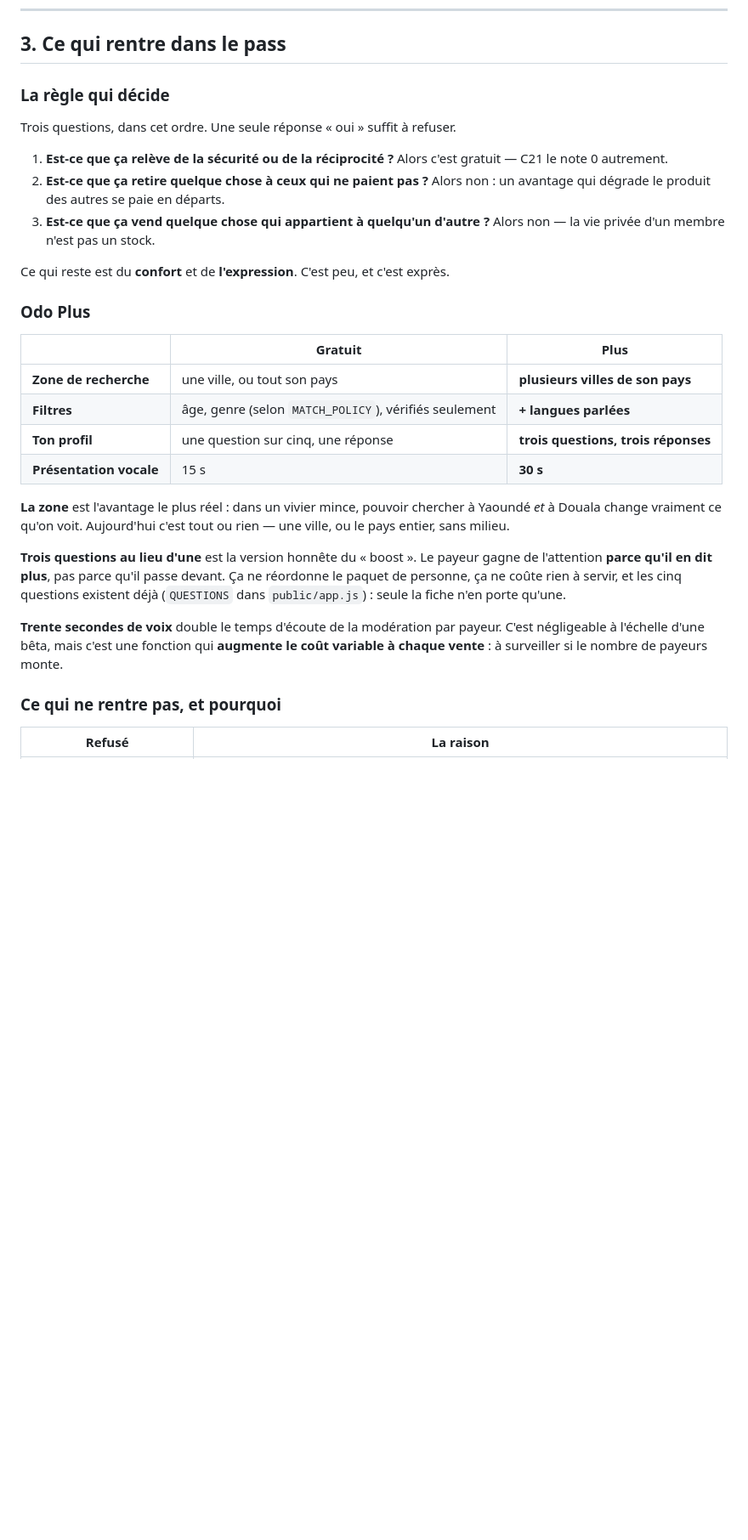
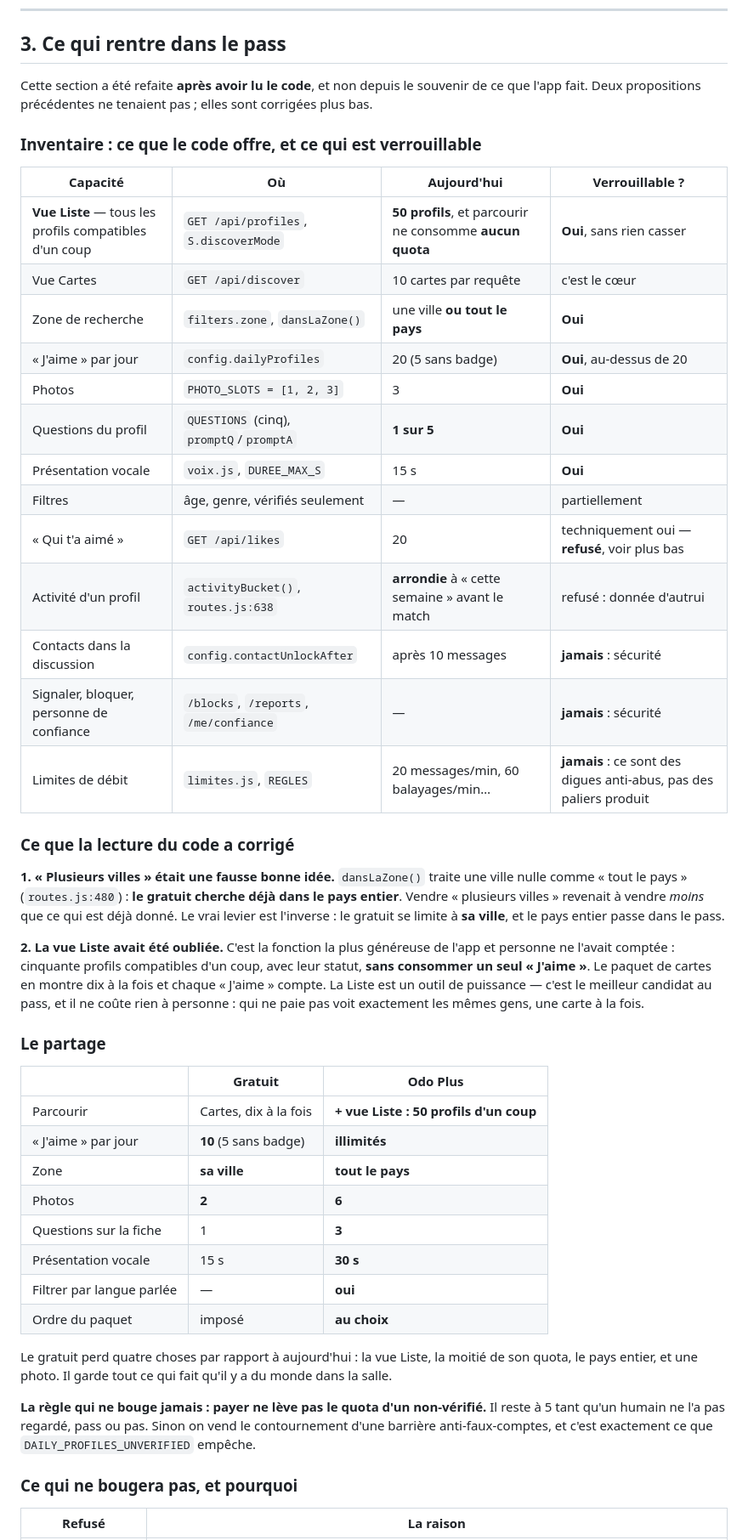
Before and after one commit to BacBacta/Mbolo-miniapp, a Markdown page: audit/11-abonnements.md, the part around one of its changes. Shown at 85% size. Drawn GitHub-style; blank space fills up the shorter version.

Commit message:
Ce qui rentre dans le pass, refait après lecture du code
Les propositions précédentes venaient du souvenir du projet, pas du code.
L'inventaire des routes, des limites et des écrans en corrige deux.

« Plusieurs villes » vendait moins que le gratuit. dansLaZone() traite une
ville nulle comme « tout le pays » (routes.js:480) : le gratuit cherche
déjà dans le pays entier. Le vrai levier est l'inverse — le gratuit se
limite à sa ville, le pays entier entre dans le pass.

La vue Liste avait été oubliée, et c'est la fonction la plus généreuse de
l'app : cinquante profils compatibles d'un coup, avec leur statut, sans
consommer un seul « J'aime », quand le paquet en montre dix et compte
chaque like. C'est le meilleur candidat au pass, et il ne retire rien à
personne — qui ne paie pas voit les mêmes gens, une carte à la fois.

Le gratuit perd quatre choses : la vue Liste, la moitié du quota, le pays
entier, une photo. Payer ne lève jamais le quota d'un non-vérifié.

Ne bougent pas, et l'inventaire dit pourquoi pour chacun : « qui t'a
aimé » (C21 = 0, et ce serait du théâtre puisque les likers passent déjà
en tête du paquet), l'activité précise (donnée d'autrui), le filtre
vérifiés, contactUnlockAfter et les limites de débit — desserrer une digue
anti-abus contre paiement, c'est vendre la capacité de nuire plus vite.

Co-Authored-By: Claude Opus 5 <noreply@anthropic.com>
Claude-Session: https://claude.ai/code/session_01WhWwfac919YfDUggnzHoZH

```diff
--- a/audit/11-abonnements.md
+++ b/audit/11-abonnements.md
@@ -60,42 +60,61 @@ l'accessibilité.
 
 ## 3. Ce qui rentre dans le pass
 
-### La règle qui décide
+Cette section a été refaite **après avoir lu le code**, et non depuis le souvenir de ce que
+l'app fait. Deux propositions précédentes ne tenaient pas ; elles sont corrigées plus bas.
 
-Trois questions, dans cet ordre. Une seule réponse « oui » suffit à refuser.
+### Inventaire : ce que le code offre, et ce qui est verrouillable
 
-1. **Est-ce que ça relève de la sécurité ou de la réciprocité ?** Alors c'est gratuit — C21 le
-   note 0 autrement.
-2. **Est-ce que ça retire quelque chose à ceux qui ne paient pas ?** Alors non : un avantage
-   qui dégrade le produit des autres se paie en départs.
-3. **Est-ce que ça vend quelque chose qui appartient à quelqu'un d'autre ?** Alors non — la
-   vie privée d'un membre n'est pas un stock.
+| Capacité | Où | Aujourd'hui | Verrouillable ? |
+|---|---|---|---|
+| **Vue Liste** — tous les profils compatibles d'un coup | `GET /api/profiles`, `S.discoverMode` | **50 profils**, et parcourir ne consomme **aucun quota** | **Oui**, sans rien casser |
+| Vue Cartes | `GET /api/discover` | 10 cartes par requête | c'est le cœur |
+| Zone de recherche | `filters.zone`, `dansLaZone()` | une ville **ou tout le pays** | **Oui** |
+| « J'aime » par jour | `config.dailyProfiles` | 20 (5 sans badge) | **Oui**, au-dessus de 20 |
+| Photos | `PHOTO_SLOTS = [1, 2, 3]` | 3 | **Oui** |
+| Questions du profil | `QUESTIONS` (cinq), `promptQ`/`promptA` | **1 sur 5** | **Oui** |
+| Présentation vocale | `voix.js`, `DUREE_MAX_S` | 15 s | **Oui** |
+| Filtres | âge, genre, vérifiés seulement | — | partiellement |
+| « Qui t'a aimé » | `GET /api/likes` | 20 | techniquement oui — **refusé**, voir plus bas |
+| Activité d'un profil | `activityBucket()`, `routes.js:638` | **arrondie** à « cette semaine » avant le match | refusé : donnée d'autrui |
+| Contacts dans la discussion | `config.contactUnlockAfter` | après 10 messages | **jamais** : sécurité |
+| Signaler, bloquer, personne de confiance | `/blocks`, `/reports`, `/me/confiance` | — | **jamais** : sécurité |
+| Limites de débit | `limites.js`, `REGLES` | 20 messages/min, 60 balayages/min… | **jamais** : ce sont des digues anti-abus, pas des paliers produit |
 
-Ce qui reste est du **confort** et de **l'expression**. C'est peu, et c'est exprès.
+### Ce que la lecture du code a corrigé
 
-### Odo Plus
+**1. « Plusieurs villes » était une fausse bonne idée.** `dansLaZone()` traite une ville nulle
+comme « tout le pays » (`routes.js:480`) : **le gratuit cherche déjà dans le pays entier**.
+Vendre « plusieurs villes » revenait à vendre *moins* que ce qui est déjà donné. Le vrai levier
+est l'inverse : le gratuit se limite à **sa ville**, et le pays entier passe dans le pass.
 
-| | Gratuit | Plus |
+**2. La vue Liste avait été oubliée.** C'est la fonction la plus généreuse de l'app et personne
+ne l'avait comptée : cinquante profils compatibles d'un coup, avec leur statut, **sans
+consommer un seul « J'aime »**. Le paquet de cartes en montre dix à la fois et chaque « J'aime »
+compte. La Liste est un outil de puissance — c'est le meilleur candidat au pass, et il ne
+coûte rien à personne : qui ne paie pas voit exactement les mêmes gens, une carte à la fois.
+
+### Le partage
+
+| | **Gratuit** | **Odo Plus** |
 |---|---|---|
-| **Zone de recherche** | une ville, ou tout son pays | **plusieurs villes de son pays** |
-| **Filtres** | âge, genre (selon `MATCH_POLICY`), vérifiés seulement | **+ langues parlées** |
-| **Ton profil** | une question sur cinq, une réponse | **trois questions, trois réponses** |
-| **Présentation vocale** | 15 s | **30 s** |
+| Parcourir | Cartes, dix à la fois | **+ vue Liste : 50 profils d'un coup** |
+| « J'aime » par jour | **10** (5 sans badge) | **illimités** |
+| Zone | **sa ville** | **tout le pays** |
+| Photos | **2** | **6** |
+| Questions sur la fiche | 1 | **3** |
+| Présentation vocale | 15 s | **30 s** |
+| Filtrer par langue parlée | — | **oui** |
+| Ordre du paquet | imposé | **au choix** |
 
-**La zone** est l'avantage le plus réel : dans un vivier mince, pouvoir chercher à Yaoundé *et*
-à Douala change vraiment ce qu'on voit. Aujourd'hui c'est tout ou rien — une ville, ou le pays
-entier, sans milieu.
+Le gratuit perd quatre choses par rapport à aujourd'hui : la vue Liste, la moitié de son quota,
+le pays entier, et une photo. Il garde tout ce qui fait qu'il y a du monde dans la salle.
 
-**Trois questions au lieu d'une** est la version honnête du « boost ». Le payeur gagne de
-l'attention **parce qu'il en dit plus**, pas parce qu'il passe devant. Ça ne réordonne le
-paquet de personne, ça ne coûte rien à servir, et les cinq questions existent déjà
-(`QUESTIONS` dans `public/app.js`) : seule la fiche n'en porte qu'une.
+**La règle qui ne bouge jamais : payer ne lève pas le quota d'un non-vérifié.** Il reste à 5
+tant qu'un humain ne l'a pas regardé, pass ou pas. Sinon on vend le contournement d'une
+barrière anti-faux-comptes, et c'est exactement ce que `DAILY_PROFILES_UNVERIFIED` empêche.
 
-**Trente secondes de voix** double le temps d'écoute de la modération par payeur. C'est
-négligeable à l'échelle d'une bêta, mais c'est une fonction qui **augmente le coût variable à
-chaque vente** : à surveiller si le nombre de payeurs monte.
-
-### Ce qui ne rentre pas, et pourquoi
+### Ce qui ne bougera pas, et pourquoi
 
 | Refusé | La raison |
 |---|---|
```
Also changed, not shown: other parts of audit/11-abonnements.md (+14 -36 lines).
